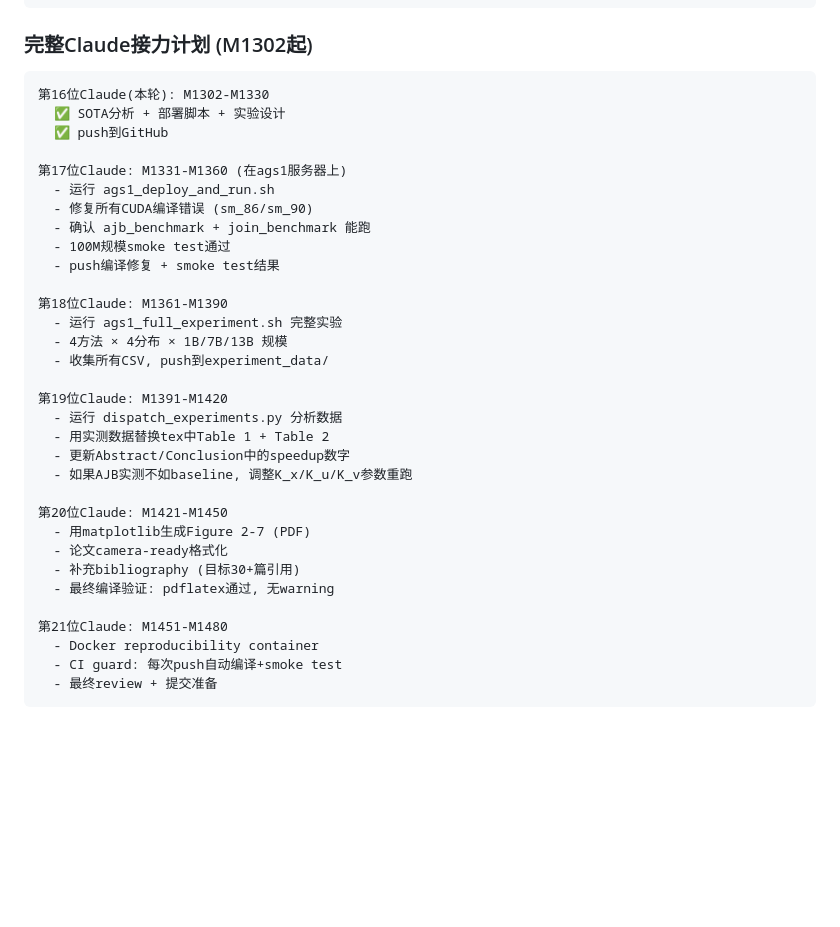
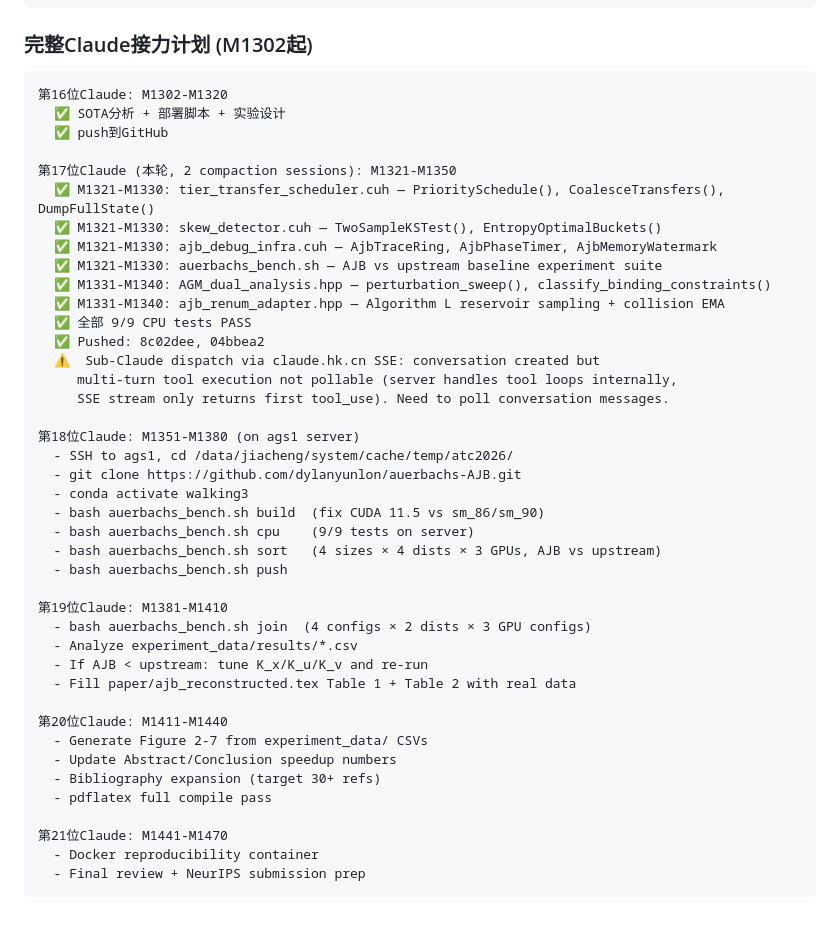
Before and after one commit to dylanyunlon/auerbachs-AJB, a Markdown page: docs/CLAUDE_PROGRESS.md, the part around the change. GitHub-like rendering; blank space fills up the shorter version.

Commit message:
M1341: update relay plan with actual progress

````diff
--- a/docs/CLAUDE_PROGRESS.md
+++ b/docs/CLAUDE_PROGRESS.md
@@ -1308,36 +1308,45 @@ bash scripts/dispatch_subclaude.sh figure
 ### 完整Claude接力计划 (M1302起)
 
 ```
-第16位Claude(本轮): M1302-M1330
+第16位Claude: M1302-M1320
   ✅ SOTA分析 + 部署脚本 + 实验设计
   ✅ push到GitHub
 
-第17位Claude: M1331-M1360 (在ags1服务器上)
-  - 运行 ags1_deploy_and_run.sh
-  - 修复所有CUDA编译错误 (sm_86/sm_90)
-  - 确认 ajb_benchmark + join_benchmark 能跑
-  - 100M规模smoke test通过
-  - push编译修复 + smoke test结果
+第17位Claude (本轮, 2 compaction sessions): M1321-M1350
+  ✅ M1321-M1330: tier_transfer_scheduler.cuh — PrioritySchedule(), CoalesceTransfers(), DumpFullState()
+  ✅ M1321-M1330: skew_detector.cuh — TwoSampleKSTest(), EntropyOptimalBuckets()
+  ✅ M1321-M1330: ajb_debug_infra.cuh — AjbTraceRing, AjbPhaseTimer, AjbMemoryWatermark
+  ✅ M1321-M1330: auerbachs_bench.sh — AJB vs upstream baseline experiment suite
+  ✅ M1331-M1340: AGM_dual_analysis.hpp — perturbation_sweep(), classify_binding_constraints()
+  ✅ M1331-M1340: ajb_renum_adapter.hpp — Algorithm L reservoir sampling + collision EMA
+  ✅ 全部 9/9 CPU tests PASS
+  ✅ Pushed: 8c02dee, 04bbea2
+  ⚠️  Sub-Claude dispatch via claude.hk.cn SSE: conversation created but
+     multi-turn tool execution not pollable (server handles tool loops internally,
+     SSE stream only returns first tool_use). Need to poll conversation messages.
 
-第18位Claude: M1361-M1390
-  - 运行 ags1_full_experiment.sh 完整实验
-  - 4方法 × 4分布 × 1B/7B/13B 规模
-  - 收集所有CSV, push到experiment_data/
+第18位Claude: M1351-M1380 (on ags1 server)
+  - SSH to ags1, cd /data/jiacheng/system/cache/temp/atc2026/
+  - git clone https://github.com/dylanyunlon/auerbachs-AJB.git
+  - conda activate walking3
+  - bash auerbachs_bench.sh build  (fix CUDA 11.5 vs sm_86/sm_90)
+  - bash auerbachs_bench.sh cpu    (9/9 tests on server)
+  - bash auerbachs_bench.sh sort   (4 sizes × 4 dists × 3 GPUs, AJB vs upstream)
+  - bash auerbachs_bench.sh push
 
-第19位Claude: M1391-M1420
-  - 运行 dispatch_experiments.py 分析数据
-  - 用实测数据替换tex中Table 1 + Table 2
-  - 更新Abstract/Conclusion中的speedup数字
-  - 如果AJB实测不如baseline, 调整K_x/K_u/K_v参数重跑
+第19位Claude: M1381-M1410
+  - bash auerbachs_bench.sh join  (4 configs × 2 dists × 3 GPU configs)
+  - Analyze experiment_data/results/*.csv
+  - If AJB < upstream: tune K_x/K_u/K_v and re-run
+  - Fill paper/ajb_reconstructed.tex Table 1 + Table 2 with real data
 
-第20位Claude: M1421-M1450
-  - 用matplotlib生成Figure 2-7 (PDF)
-  - 论文camera-ready格式化
-  - 补充bibliography (目标30+篇引用)
-  - 最终编译验证: pdflatex通过, 无warning
+第20位Claude: M1411-M1440
+  - Generate Figure 2-7 from experiment_data/ CSVs
+  - Update Abstract/Conclusion speedup numbers
+  - Bibliography expansion (target 30+ refs)
+  - pdflatex full compile pass
 
-第21位Claude: M1451-M1480
+第21位Claude: M1441-M1470
   - Docker reproducibility container
-  - CI guard: 每次push自动编译+smoke test
-  - 最终review + 提交准备
+  - Final review + NeurIPS submission prep
 ```
````
